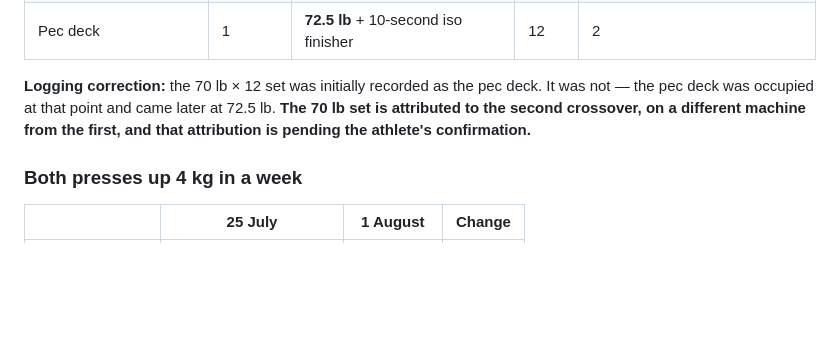
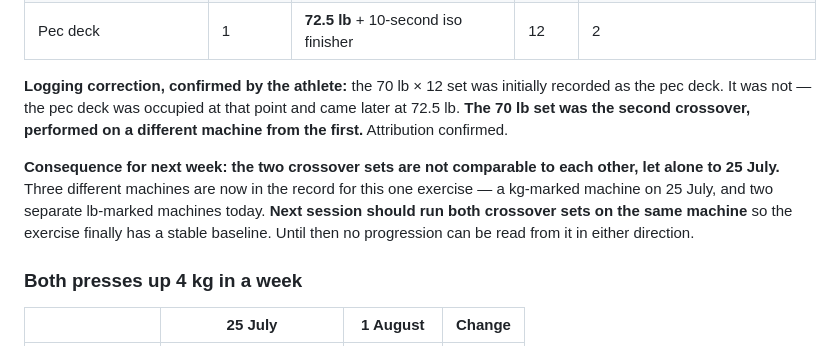
Before and after one commit to mechmaitilli/ai-assessment, a Markdown page: MEC-daily-log-2026-08-01.md, the part around the change. GitHub-like rendering; blank space fills up the shorter version.

Commit message:
Confirm the crossover attribution and flag the machine drift
The athlete confirms the 70 lb x 12 set was the second crossover on
a different machine from the first.

- Marks the attribution confirmed rather than pending
- Notes that three different machines now appear in the record for
  this one exercise, so no progression can be read from it, and
  asks for both sets on the same machine next session

Co-Authored-By: Claude Opus 5 <noreply@anthropic.com>
Claude-Session: https://claude.ai/code/session_01MN35PB6BSxbBt727Dvb9jZ

```diff
--- a/MEC-daily-log-2026-08-01.md
+++ b/MEC-daily-log-2026-08-01.md
@@ -100,7 +100,9 @@
 | Cable crossover, paused | 2 | **70 lb**, different machine | 12 | 2 |
 | Pec deck | 1 | **72.5 lb** + 10-second iso finisher | 12 | 2 |
 
-**Logging correction:** the 70 lb × 12 set was initially recorded as the pec deck. It was not — the pec deck was occupied at that point and came later at 72.5 lb. **The 70 lb set is attributed to the second crossover, on a different machine from the first, and that attribution is pending the athlete's confirmation.**
+**Logging correction, confirmed by the athlete:** the 70 lb × 12 set was initially recorded as the pec deck. It was not — the pec deck was occupied at that point and came later at 72.5 lb. **The 70 lb set was the second crossover, performed on a different machine from the first.** Attribution confirmed.
+
+**Consequence for next week: the two crossover sets are not comparable to each other, let alone to 25 July.** Three different machines are now in the record for this one exercise — a kg-marked machine on 25 July, and two separate lb-marked machines today. **Next session should run both crossover sets on the same machine** so the exercise finally has a stable baseline. Until then no progression can be read from it in either direction.
 
 ### Both presses up 4 kg in a week
 
```
